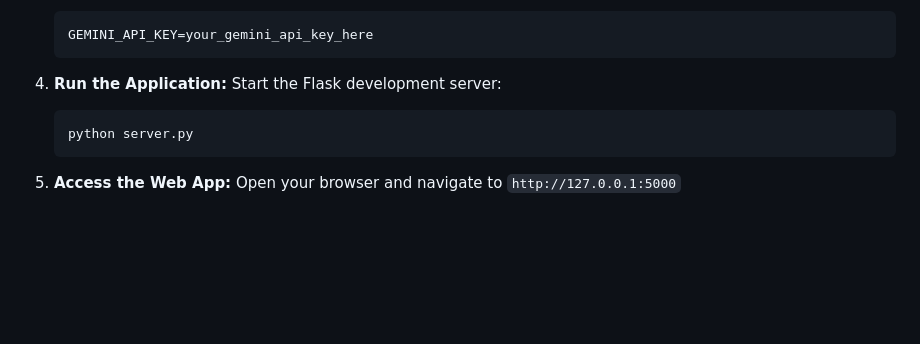
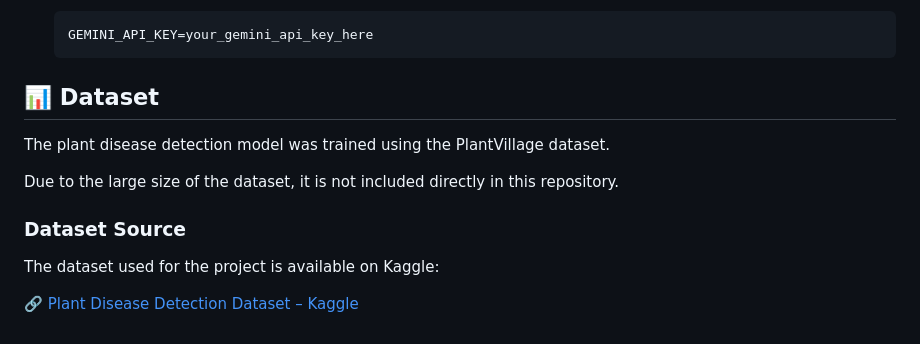
Before and after one commit to mehfooz084/AgriSenAI, a Markdown page: README.md, the part around the change. Drawn GitHub-style; blank space fills up the shorter version.

Commit message:
Update README with dataset details and source link
Added dataset information and source link to README.

````diff
--- a/README.md
+++ b/README.md
@@ -74,11 +74,14 @@ The platform combines a modern, responsive web interface (built with Tailwind CS
    GEMINI_API_KEY=your_gemini_api_key_here
    ```
 
-4. **Run the Application:**
-   Start the Flask development server:
-   ```bash
-   python server.py
-   ```
+## 📊 Dataset
 
-5. **Access the Web App:**
-   Open your browser and navigate to `http://127.0.0.1:5000`
+The plant disease detection model was trained using the PlantVillage dataset.
+
+Due to the large size of the dataset, it is not included directly in this repository.
+
+### Dataset Source
+
+The dataset used for the project is available on Kaggle:
+
+🔗 [Plant Disease Detection Dataset – Kaggle](https://www.kaggle.com/code/abdulrahmankhaled1/plant-disease-detection/input)
````
